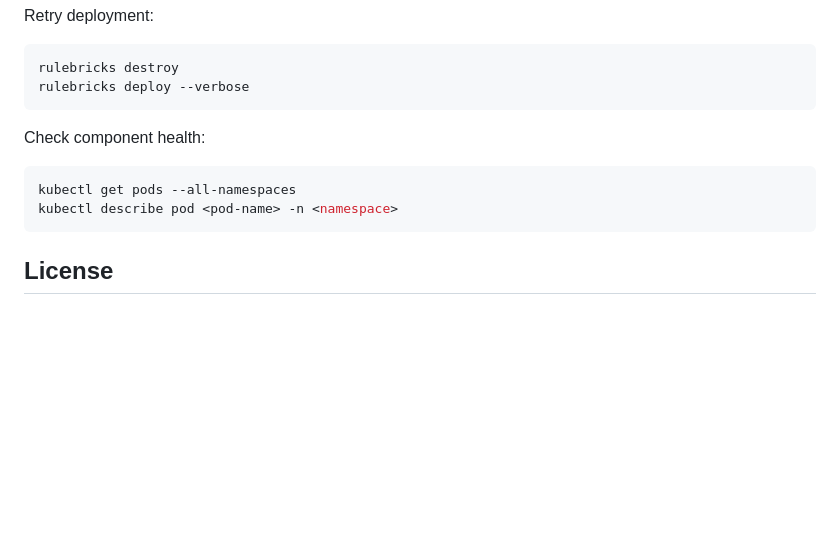
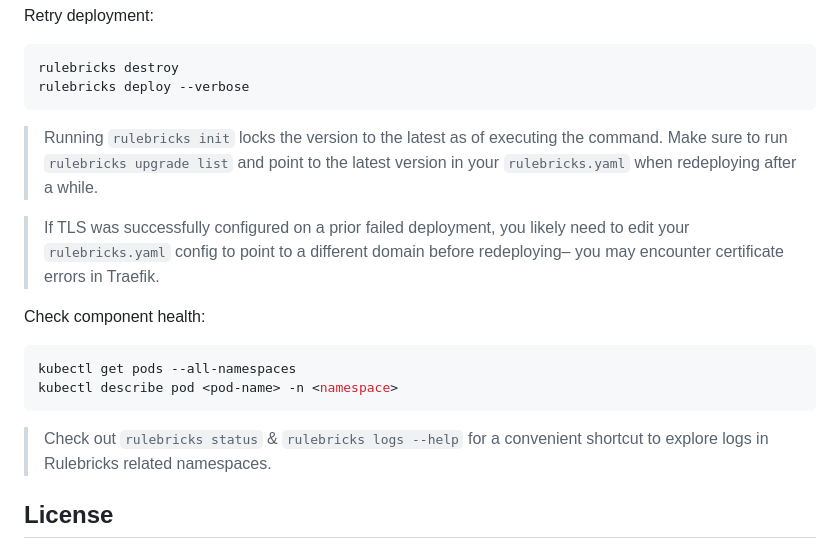
Before and after one commit to rulebricks/cli, a Markdown page: README.md, the part around the change. Rendered like a GitHub page; blank space fills up the shorter version.

Commit message:
Update README with TLS and health check instructions
Added notes on TLS configuration and command usage.

````diff
--- a/README.md
+++ b/README.md
@@ -106,12 +106,17 @@ Retry deployment:
 rulebricks destroy
 rulebricks deploy --verbose
 ```
+> Running `rulebricks init` locks the version to the latest as of executing the command. Make sure to run `rulebricks upgrade list` and point to the latest version in your `rulebricks.yaml` when redeploying after a while.
+
+> If TLS was successfully configured on a prior failed deployment, you likely need to edit your `rulebricks.yaml` config to point to a different domain before redeploying– you may encounter certificate errors in Traefik.
 
 Check component health:
 ```bash
 kubectl get pods --all-namespaces
 kubectl describe pod <pod-name> -n <namespace>
 ```
+> Check out `rulebricks status` & `rulebricks logs --help` for a convenient shortcut to explore logs in Rulebricks related namespaces.
+
 
 ## License
 
````
